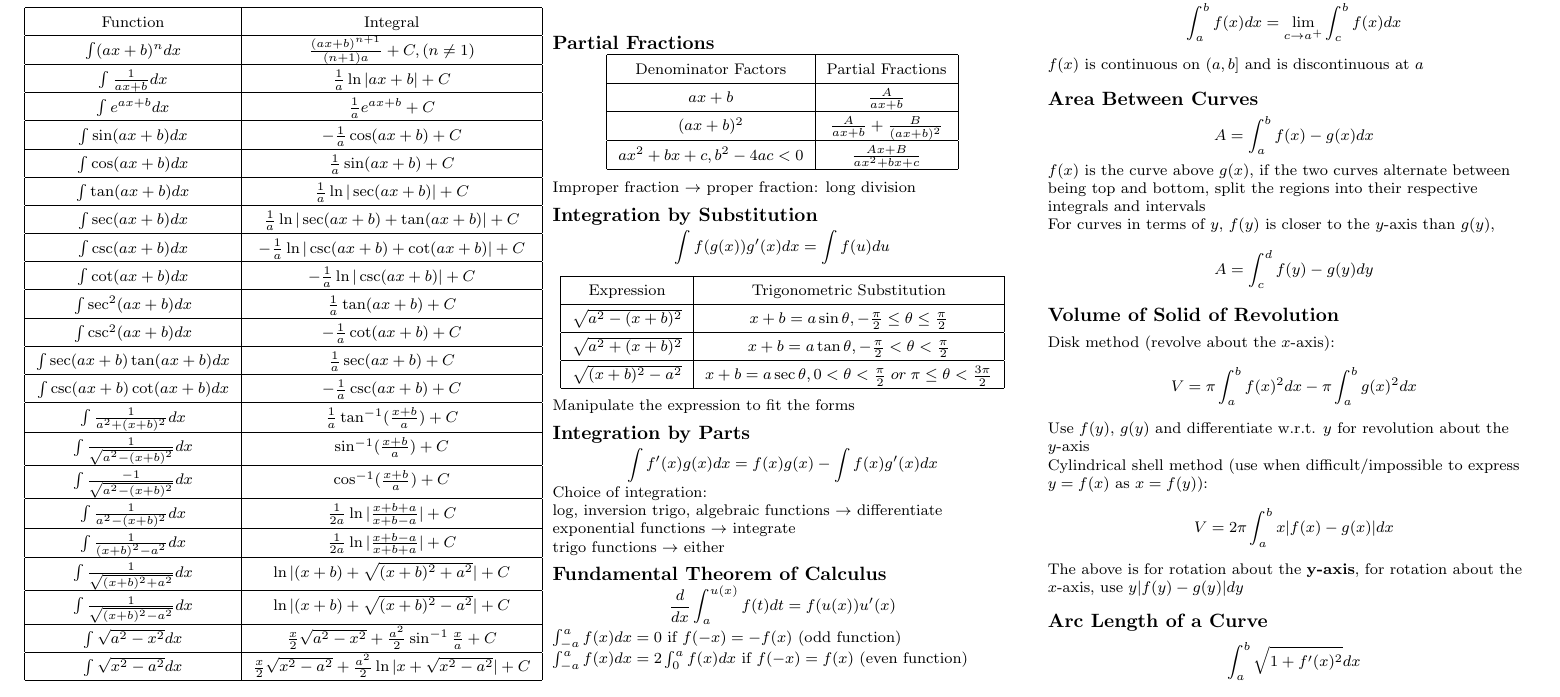
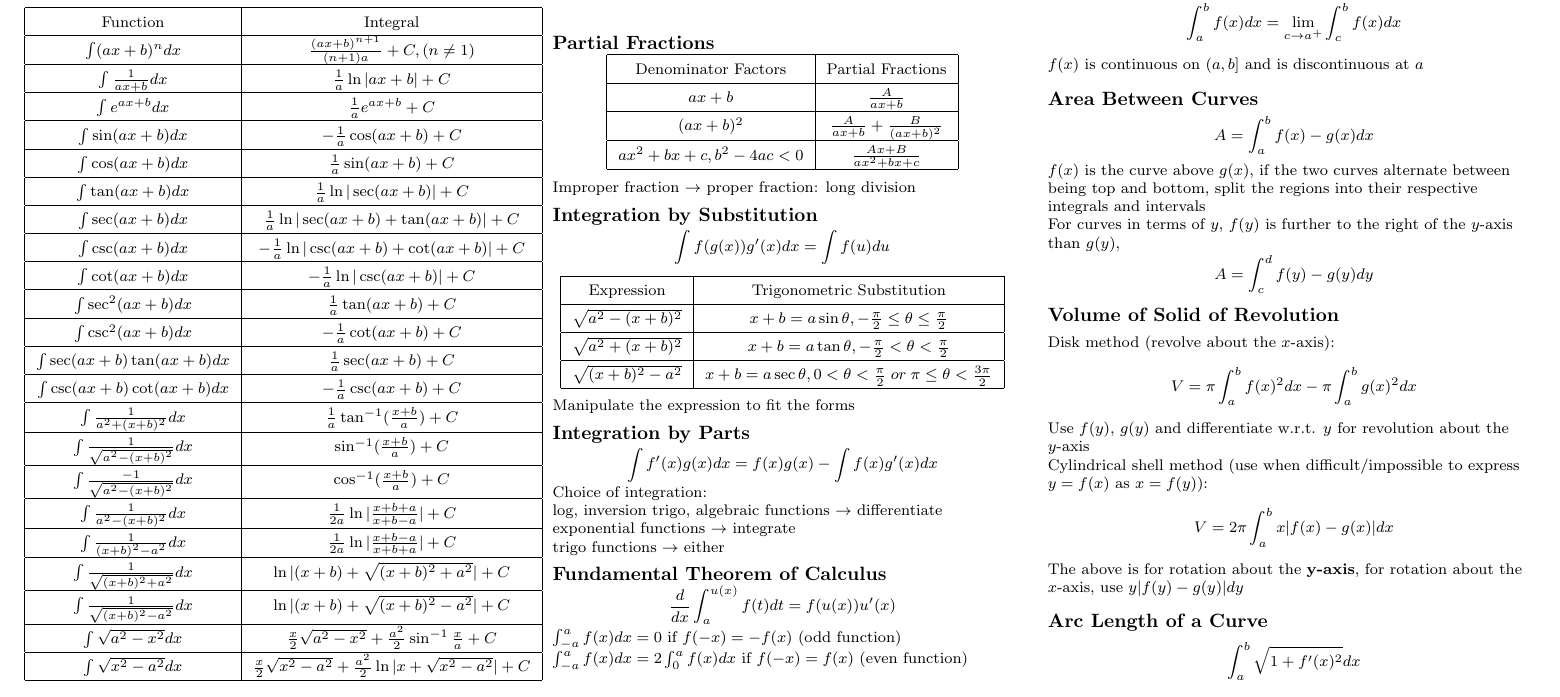
Before and after one commit to SkullPirateTK/cheatsheets, a LaTeX document (MA1521_Cheatsheet.tex): part of page 2 of 2, cut so that both start at the same text. Compiled offline with pdfLaTeX.

Commit message:
second fix

```diff
--- a/MA1521_Cheatsheet.tex
+++ b/MA1521_Cheatsheet.tex
@@ -375,7 +375,7 @@ $f(x)$ is continuous on $(a, b]$ and is discontinuous at $a$
 \subsection{Area Between Curves}
 \[ A = \int^{b}_{a} f(x) - g(x) dx \]
 $f(x)$ is the curve above $g(x)$, if the two curves alternate between being top and bottom, split the regions into their respective integrals and intervals \\
-For curves in terms of $y$, $f(y)$ is closer to the $y$-axis than $g(y)$,
+For curves in terms of $y$, $f(y)$ is further to the right of the $y$-axis than $g(y)$,
 \[ A = \int^{d}_{c} f(y) - g(y) dy \]
 
 \subsection{Volume of Solid of Revolution}
```
